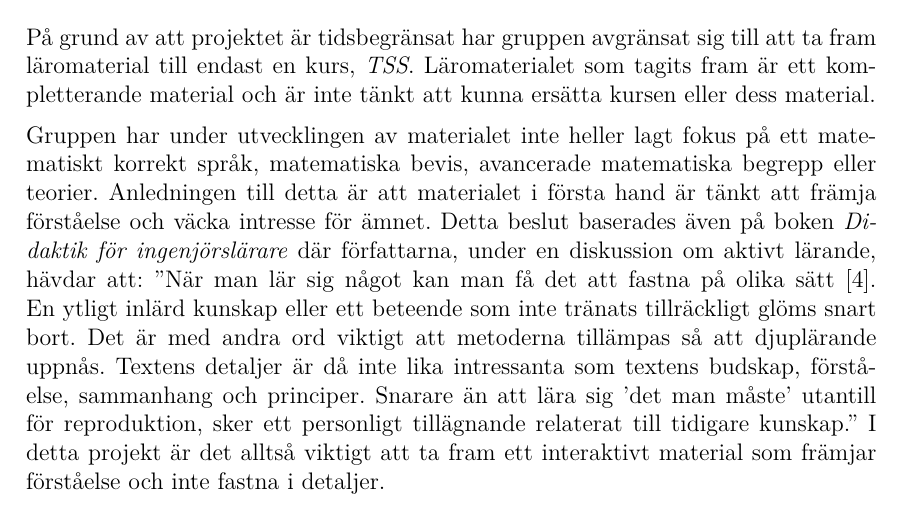
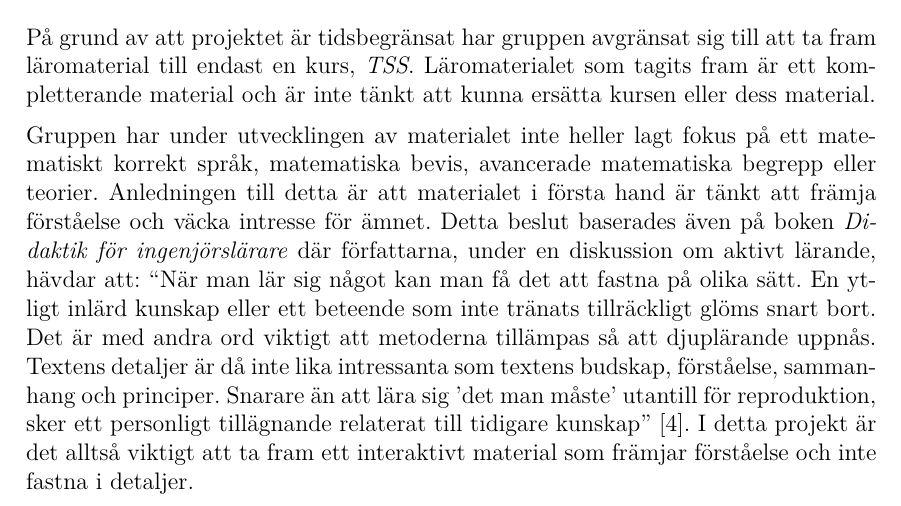
Before and after one commit to DSLsofMath/BScProj2016, a LaTeX thesis (Dokument/Rapport/rapport.tex): part of page 10 of 49, cut so that both start at the same text. Compiled offline with pdfLaTeX.

Commit message:
Flyttade på en referens.

```diff
--- a/Dokument/Rapport/rapport.tex
+++ b/Dokument/Rapport/rapport.tex
@@ -222,17 +222,17 @@ matematiska begrepp eller teorier. Anledningen till detta är att
 materialet i första hand är tänkt att främja förståelse och väcka
 intresse för ämnet. Detta beslut baserades även på boken
 \textit{Didaktik för ingenjörslärare} där författarna, under en
-diskussion om aktivt lärande, hävdar att: ”När man lär sig något kan
-man få det att fastna på olika sätt
-\cite{didaktik_for_ingenjorslarare}. En ytligt inlärd kunskap eller
+diskussion om aktivt lärande, hävdar att: ``När man lär sig något kan
+man få det att fastna på olika sätt. En ytligt inlärd kunskap eller
 ett beteende som inte tränats tillräckligt glöms snart bort. Det är
 med andra ord viktigt att metoderna tillämpas så att djuplärande
 uppnås. Textens detaljer är då inte lika intressanta som textens
 budskap, förståelse, sammanhang och principer. Snarare än att lära sig
 'det man måste' utantill för reproduktion, sker ett personligt
-tillägnande relaterat till tidigare kunskap.” I detta projekt är det
-alltså viktigt att ta fram ett interaktivt material som främjar
-förståelse och inte fastna i detaljer.
+tillägnande relaterat till tidigare kunskap''
+\cite{didaktik_for_ingenjorslarare}. I detta projekt är det alltså
+viktigt att ta fram ett interaktivt material som främjar förståelse
+och inte fastna i detaljer.
 
 \newpage
 
```
